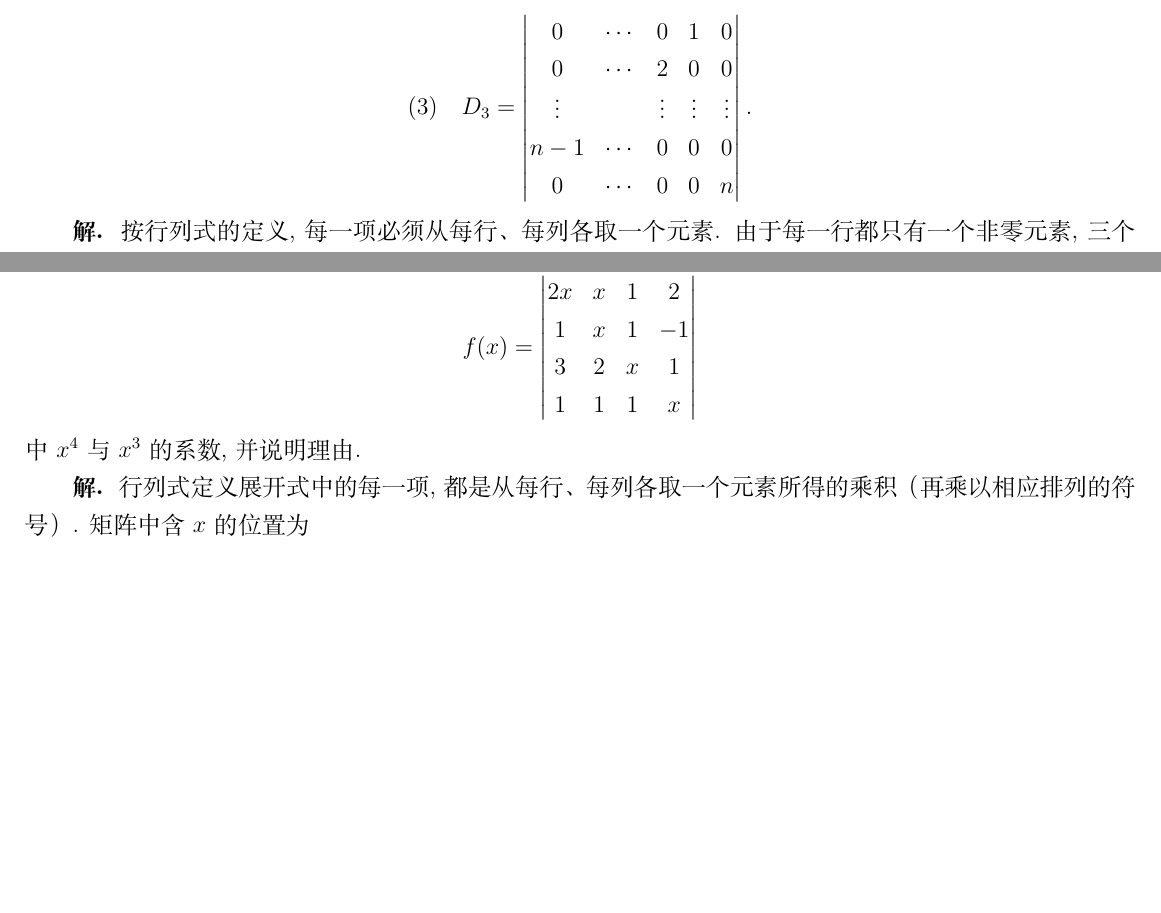
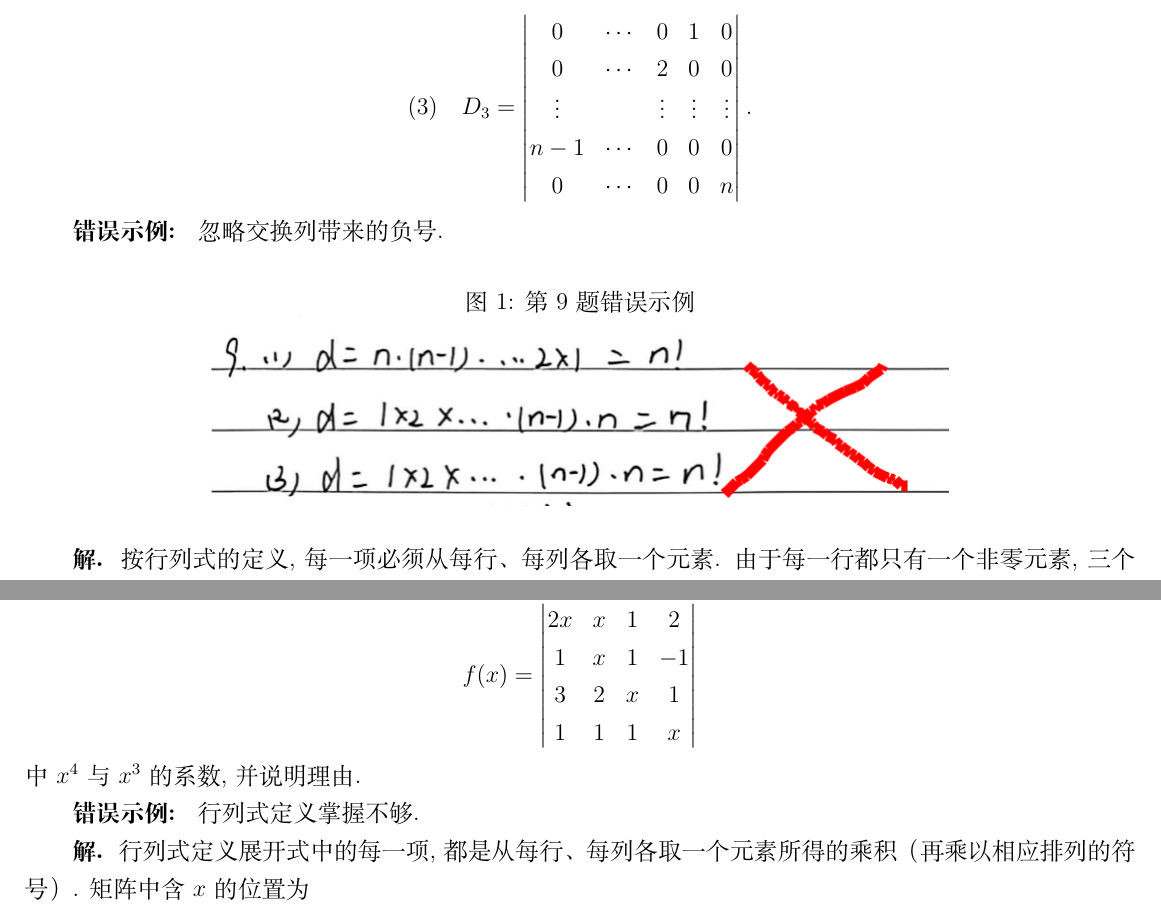
Before and after one commit to Suani0928/2026-autumn-linear-algebra, a LaTeX document (第一次作业报告.tex): two parts of pages 3 and 4 of 5, joined at a grey line, cut so that both start at the same text, the shorter picture padded with empty space. Compiled offline with XeLaTeX.

Commit message:
with pictures

```diff
--- a/第一次作业报告.tex
+++ b/第一次作业报告.tex
@@ -1,5 +1,6 @@
 \documentclass[UTF8,12pt]{ctexart}
-\usepackage{amsmath,amssymb}
+\usepackage{amsmath,amssymb,graphicx}
+\graphicspath{{./figs/}}
 \usepackage{geometry}
 \geometry{top=20mm,right=10mm,left=10mm,bottom=20mm}
 
@@ -136,6 +137,14 @@ n-1&\cdots&0&0&0\\
 \end{vmatrix}.
 \]
 
+\textbf{错误示例: } 忽略交换列带来的负号.
+
+\begin{figure}[h]
+    \caption{第9题错误示例}
+    \includegraphics{figs/1-1}
+    \centering
+\end{figure}
+
 \textbf{解．} 按行列式的定义, 每一项必须从每行、每列各取一个元素. 由于每一行都只有一个非零元素, 三个行列式的展开式都至多有一个非零项.
 
 \textbf{(1)} 唯一可能的非零项对应排列
@@ -216,3 +225,4 @@ f(x)=\begin{vmatrix}
 \]
 中 $x^4$ 与 $x^3$ 的系数, 并说明理由.
 
+\textbf{错误示例: } 行列式定义掌握不够.
```
Also changed, not shown: figs/1-1.png (added), figs/1-2.png (added), 第一次作业报告.pdf, 第一次作业报告.tex (8 more changed lines), 4 other files.
